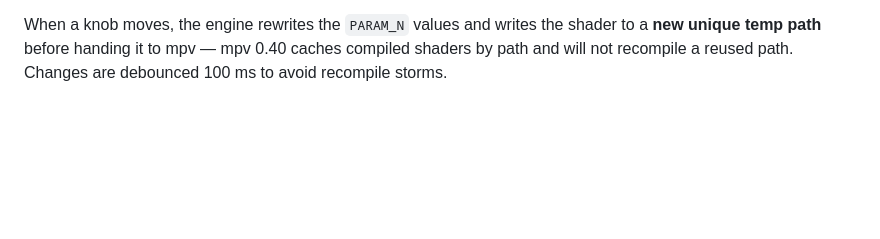
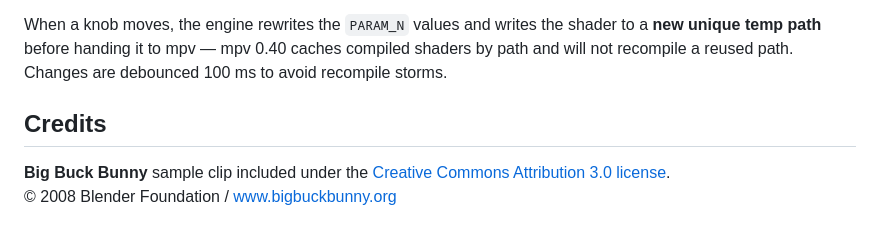
Before and after one commit to thedirgemedia/recur-recur, a Markdown page: README.md, the part around the change. Rendered like a GitHub page; blank space fills up the shorter version.

Commit message:
Add Big Buck Bunny attribution to README
Co-Authored-By: Claude Sonnet 4.6 <noreply@anthropic.com>

```diff
--- a/README.md
+++ b/README.md
@@ -197,3 +197,9 @@ When a knob moves, the engine rewrites the `PARAM_N` values and writes the
 shader to a **new unique temp path** before handing it to mpv — mpv 0.40
 caches compiled shaders by path and will not recompile a reused path.
 Changes are debounced 100 ms to avoid recompile storms.
+
+## Credits
+
+**Big Buck Bunny** sample clip included under the
+[Creative Commons Attribution 3.0 license](https://creativecommons.org/licenses/by/3.0/).
+© 2008 Blender Foundation / www.bigbuckbunny.org
```
